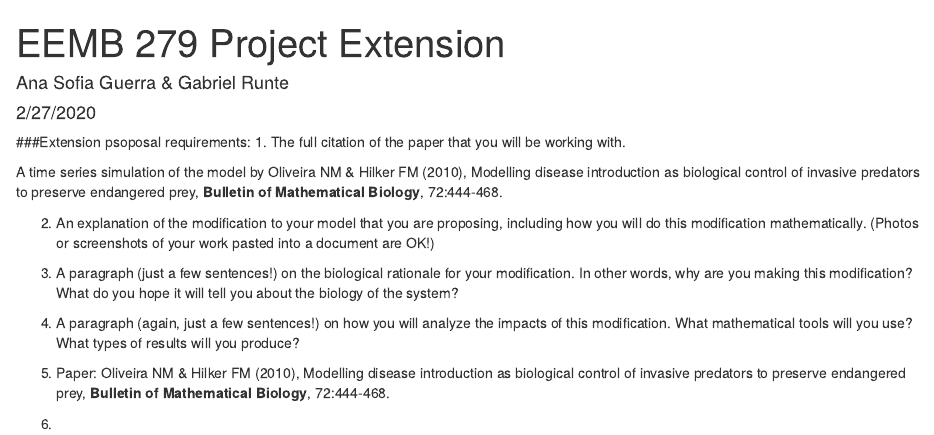
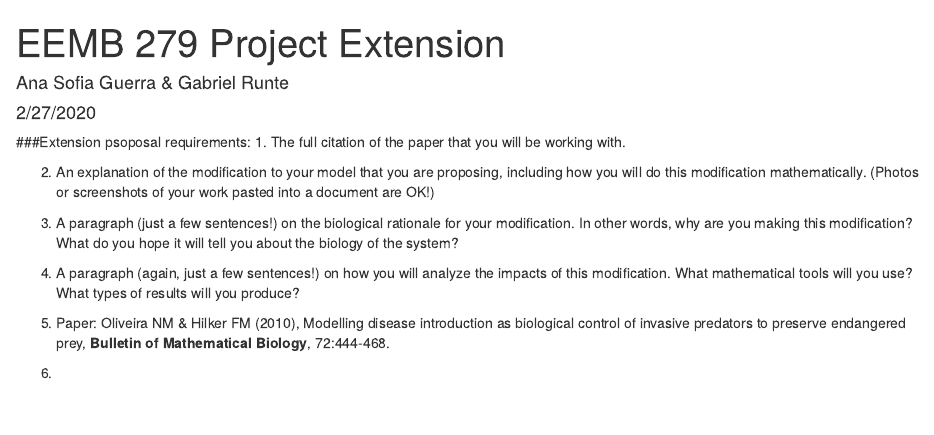
Before and after one commit to asguerra/279_sickcats, an R Markdown document (proj.extension.Rmd): the page in a window 1100 px wide, from its top. Rendered offline with R 4.5, knitr and Pandoc, with nearby package versions; drawn as R Markdown's standard HTML page in place of the format the file asks for.

Commit message:
Now I see the format, got it.

```diff
--- a/proj.extension.Rmd
+++ b/proj.extension.Rmd
@@ -12,9 +12,10 @@ knitr::opts_chunk$set(echo = TRUE)
 ###Extension psoposal requirements:
 1. The full citation of the paper that you will be working with.
 
-A time series simulation of the model by Oliveira NM & Hilker FM (2010), Modelling disease introduction as biological control of invasive predators to preserve endangered prey, **Bulletin of Mathematical Biology**, 72:444-468.
+2. An explanation of the modification to your model that you are proposing, including how you will do this modification mathematically. (Photos or screenshots of your work pasted into a document are OK!)
 
-2. An explanation of the modification to your model that you are proposing, including how you will do this modification mathematically. (Photos or screenshots of your work pasted into a document are OK!)
+
+
 3. A paragraph (just a few sentences!) on the biological rationale for your modification. In other words, why are you making this modification? What do you hope it will tell you about the biology of the system?
 4. A paragraph (again, just a few sentences!) on how you will analyze the impacts of this modification. What mathematical tools will you use? What types of results will you produce?
 
```
